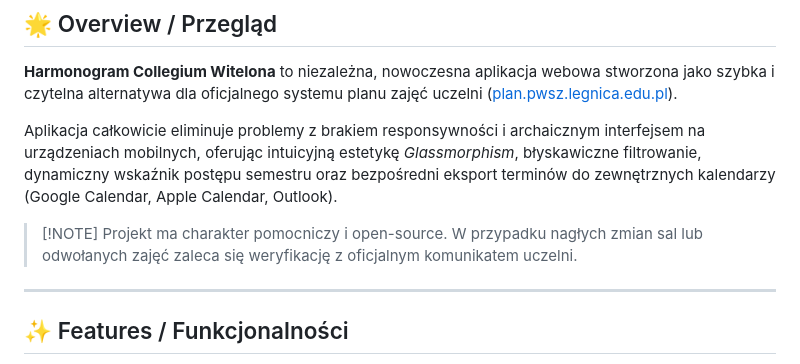
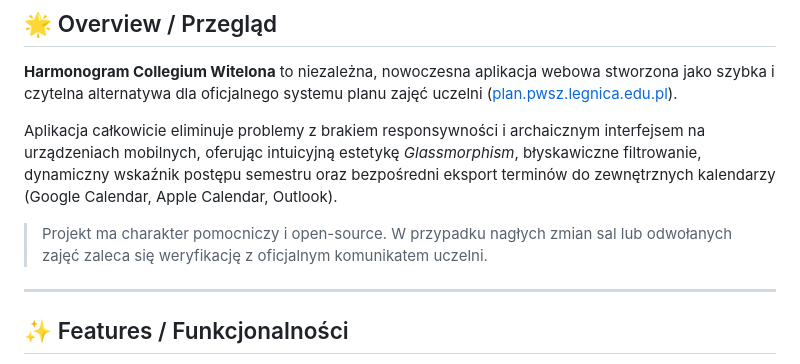
Before and after one commit to Jacekarino/harmonogram-collegium-witelona, a Markdown page: readme.md, the part around the change. Rendered like a GitHub page.

```diff
--- a/readme.md
+++ b/readme.md
@@ -35,7 +35,7 @@
 
 Aplikacja całkowicie eliminuje problemy z brakiem responsywności i archaicznym interfejsem na urządzeniach mobilnych, oferując intuicyjną estetykę *Glassmorphism*, błyskawiczne filtrowanie, dynamiczny wskaźnik postępu semestru oraz bezpośredni eksport terminów do zewnętrznych kalendarzy (Google Calendar, Apple Calendar, Outlook).
 
-> [!NOTE] Projekt ma charakter pomocniczy i open-source. W przypadku nagłych zmian sal lub odwołanych zajęć zaleca się weryfikację z oficjalnym komunikatem uczelni.
+> Projekt ma charakter pomocniczy i open-source. W przypadku nagłych zmian sal lub odwołanych zajęć zaleca się weryfikację z oficjalnym komunikatem uczelni.
 
 ---
 
```
